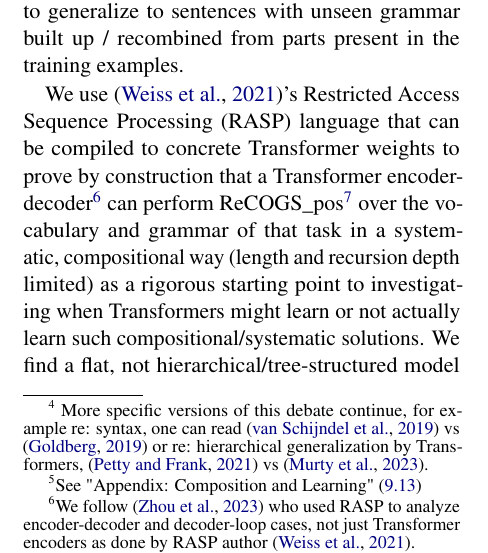
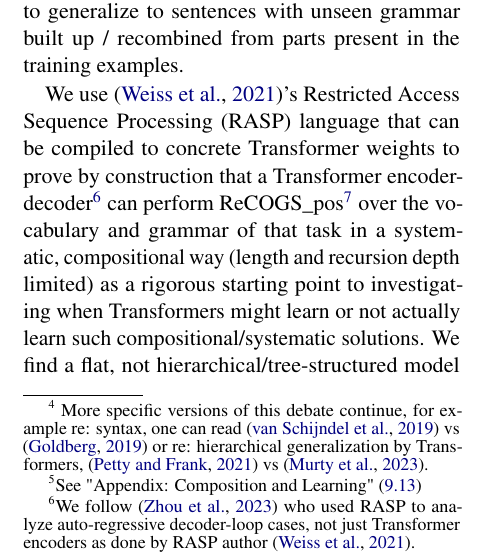
Before and after one commit to willy-b/RASP-for-ReCOGS, a LaTeX paper (rasp-for-recogs_pos-wbruns-2024-draft.tex): part of one column of page 1 of 40, cut so that both start at the same text. Compiled offline with pdfLaTeX.

Commit message:
We follow Zhou et al to use RASP for the autoregressive decoder loop in our encoder-decoder (instead of just encoder as by Weiss), but do not suggest Zhou used RASP for Encoder-Decoder, they used it for decoder-only

```diff
--- a/rasp-for-recogs_pos-wbruns-2024-draft.tex
+++ b/rasp-for-recogs_pos-wbruns-2024-draft.tex
@@ -87,7 +87,7 @@ in the COGS task and ReCOGS\cite{Wu2023} variant of the COGS task \cite{KimLinze
 , a benchmark based on extracting semantics (logical form) from the syntax (grammatical form) of synthetic sentences in a simplified subset of English grammar, requiring models trained only on certain grammar examples to generalize to sentences with unseen grammar built up / recombined from parts present in the training examples.
 
 
-We use \cite{Weiss2021}'s Restricted Access Sequence Processing (RASP) language that can be compiled to concrete Transformer weights to prove by construction that a Transformer encoder-decoder\footnote{\begin{footnotesize}We follow \cite{Zhou2024} who used RASP to analyze encoder-decoder and decoder-loop cases, not just Transformer encoders as done by RASP author \cite{Weiss2021}.\end{footnotesize}} can perform ReCOGS\_pos\footnote{\begin{footnotesize}official variant, closer to COGS than non-positional ReCOGS, as COGS is also positional, and means we can also measure string exact match, not just semantic exact match\end{footnotesize}} over the vocabulary and grammar of that task in a systematic, compositional way (length and recursion depth limited) as a rigorous starting point to investigating when Transformers might learn or not actually learn such compositional/systematic solutions. We find a flat, not hierarchical/tree-structured model which lacks any handling for the recursive rules in the grammar (for prepositional phrase recursion and sentential complement recursion) can perform the task at high accuracy, but requires a special rule for avoiding "attraction" errors\footnote{\begin{footnotesize}These attraction errors are similar to those discussed elsewhere in NLP and psycholinguistics literature on hierarchical vs linear processing by language models and humans, see "Appendix: Attraction errors" (\ref{attraction_errors}).\end{footnotesize}} where inserted prepositional phrase nouns replace agent/theme/recipient nouns in the logical form by accident. This is our main result and suggests that the ReCOGS task can be performed with high accuracy by Transformers, turning efforts to learnability, and also adds to the literature a caveat on interpreting success on ReCOGS (and COGS\footnote{semantically equivalent and see also https://github.com/willy-b/RASP-for-COGS}) by noting a hierarchical or tree-structured representation is not necessarily required (contrary to \cite{KimLinzen2020} and assumption of \cite{murty2022characterizingintrinsiccompositionalitytransformers}).
+We use \cite{Weiss2021}'s Restricted Access Sequence Processing (RASP) language that can be compiled to concrete Transformer weights to prove by construction that a Transformer encoder-decoder\footnote{\begin{footnotesize}We follow \cite{Zhou2024} who used RASP to analyze auto-regressive decoder-loop cases, not just Transformer encoders as done by RASP author \cite{Weiss2021}.\end{footnotesize}} can perform ReCOGS\_pos\footnote{\begin{footnotesize}official variant, closer to COGS than non-positional ReCOGS, as COGS is also positional, and means we can also measure string exact match, not just semantic exact match\end{footnotesize}} over the vocabulary and grammar of that task in a systematic, compositional way (length and recursion depth limited) as a rigorous starting point to investigating when Transformers might learn or not actually learn such compositional/systematic solutions. We find a flat, not hierarchical/tree-structured model which lacks any handling for the recursive rules in the grammar (for prepositional phrase recursion and sentential complement recursion) can perform the task at high accuracy, but requires a special rule for avoiding "attraction" errors\footnote{\begin{footnotesize}These attraction errors are similar to those discussed elsewhere in NLP and psycholinguistics literature on hierarchical vs linear processing by language models and humans, see "Appendix: Attraction errors" (\ref{attraction_errors}).\end{footnotesize}} where inserted prepositional phrase nouns replace agent/theme/recipient nouns in the logical form by accident. This is our main result and suggests that the ReCOGS task can be performed with high accuracy by Transformers, turning efforts to learnability, and also adds to the literature a caveat on interpreting success on ReCOGS (and COGS\footnote{semantically equivalent and see also https://github.com/willy-b/RASP-for-COGS}) by noting a hierarchical or tree-structured representation is not necessarily required (contrary to \cite{KimLinzen2020} and assumption of \cite{murty2022characterizingintrinsiccompositionalitytransformers}).
 \begin{figure}
 \includegraphics[scale=0.560]{./image_pdfs/expanded_version_of_sentences_and_lfs_and_lf_graph_figure.pdf}
 \caption{\begin{small}Introducing parse trees, logical form, and semantic graphs. Two semantically identical but syntactically distinct (i) sentences (a) "a boy painted the girl" and (b) "the girl was painted by a boy" are shown with (ii) their distinct parse tree (parsed into COGS input grammar), (iii) the string form of their semantics (ReCOGS logical form; differs in indices and ordering), and (c) the graph representation of their logical form (semantic graph\protect\footnotemark, not different at all between the two examples). Note the (iii) logical forms (LFs) differ by String Exact Match but not \cite{Wu2023}'s Semantic Exact Match (order and indices do not match but nouns, normalized verbs, and relationships between nouns and verbs are same). Note the "agent", "theme" order in the logical form string is not required to match for Semantic Exact Match. COGS and ReCOGS tasks require extracting the semantics/meaning (c) encoded in LFs (iii) of sentences (i).\end{small}}
```
Also changed, not shown: rasp-for-recogs_pos-wbruns-2024-draft.pdf, rasp-for-recogs_pos-wbruns-2024-draft.tex (2 more changed lines).
